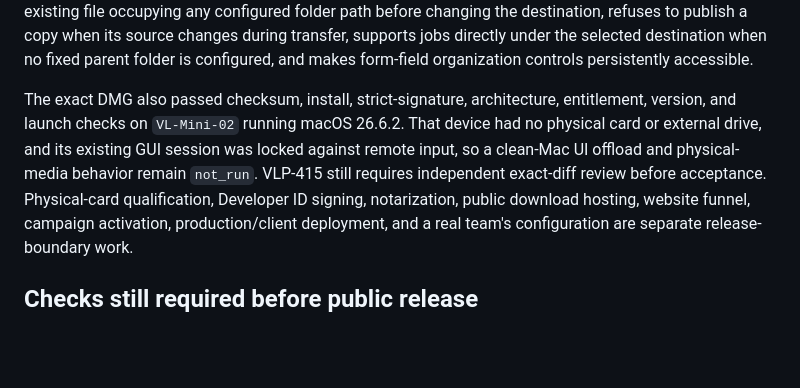
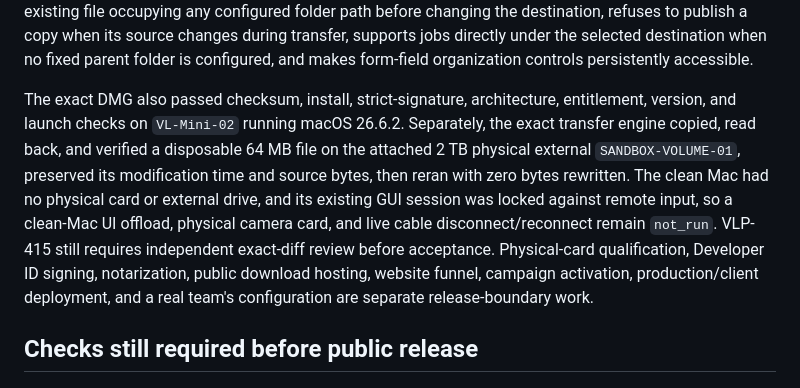
Before and after one commit to jake-vaultline/vaultline-labs, a Markdown page: STATUS.md, the part around the change. GitHub-like rendering; blank space fills up the shorter version.

```diff
--- a/STATUS.md
+++ b/STATUS.md
@@ -78,10 +78,13 @@ during transfer, supports jobs directly under the selected destination when no f
 is configured, and makes form-field organization controls persistently accessible.
 
 The exact DMG also passed checksum, install, strict-signature, architecture, entitlement, version,
-and launch checks on `VL-Mini-02` running macOS 26.6.2. That device had no physical card or external
-drive, and its existing GUI session was locked against remote input, so a clean-Mac UI offload and
-physical-media behavior remain `not_run`. VLP-415 still requires independent exact-diff review
-before acceptance. Physical-card qualification, Developer ID signing, notarization, public download hosting, website funnel,
+and launch checks on `VL-Mini-02` running macOS 26.6.2. Separately, the exact transfer engine copied,
+read back, and verified a disposable 64 MB file on the attached 2 TB physical external
+`SANDBOX-VOLUME-01`, preserved its modification time and source bytes, then reran with zero bytes
+rewritten. The clean Mac had no physical card or external drive, and its existing GUI session was
+locked against remote input, so a clean-Mac UI offload, physical camera card, and live cable
+disconnect/reconnect remain `not_run`. VLP-415 still requires independent exact-diff review before
+acceptance. Physical-card qualification, Developer ID signing, notarization, public download hosting, website funnel,
 campaign activation, production/client deployment, and a real team's configuration are separate
 release-boundary work.
 
```
Also changed, not shown: AUDIT.md (+12 -3 lines).
